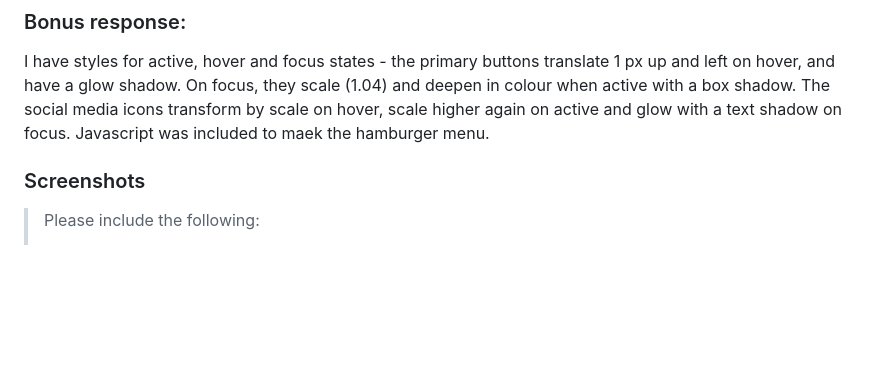
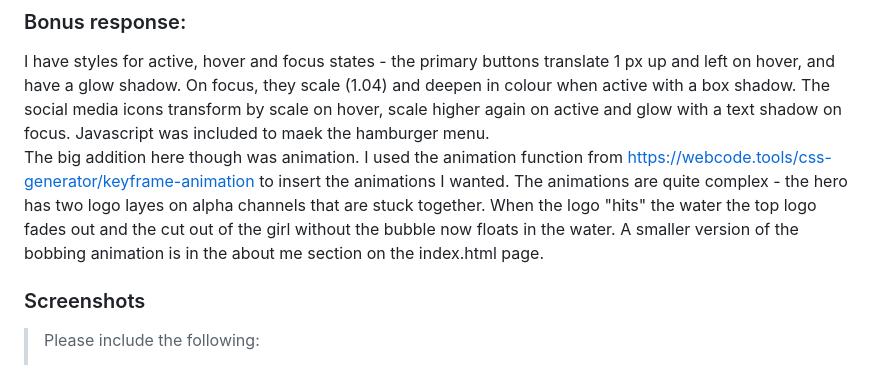
Before and after one commit to Rebecca-de-Winter/Rebecca-de-Winter.github.io, a Markdown page: README.md, the part around the change. GitHub-like rendering; blank space fills up the shorter version.

Commit message:
Update README.md
More text

```diff
--- a/README.md
+++ b/README.md
@@ -53,7 +53,7 @@ It was version controlled with Git and deployed on GitHub pages. I've spend the
 ### Bonus response:
 I have styles for active, hover and focus states - the primary buttons translate 1 px up and left on hover, and have a glow shadow. On focus, they scale (1.04) and deepen in colour when active with a box shadow.
 The social media icons transform by scale on hover, scale higher again on active and glow with a text shadow on focus. Javascript was included to maek the hamburger menu.
-
+The big addition here though was animation. I used the animation function from https://webcode.tools/css-generator/keyframe-animation to insert the animations I wanted. The animations are quite complex - the hero has two logo layes on alpha channels that are stuck together. When the logo "hits" the water the top logo fades out and the cut out of the girl without the bubble now floats in the water. A smaller version of the bobbing animation is in the about me section on the index.html page.
 
 ### Screenshots
 > Please include the following:
```
